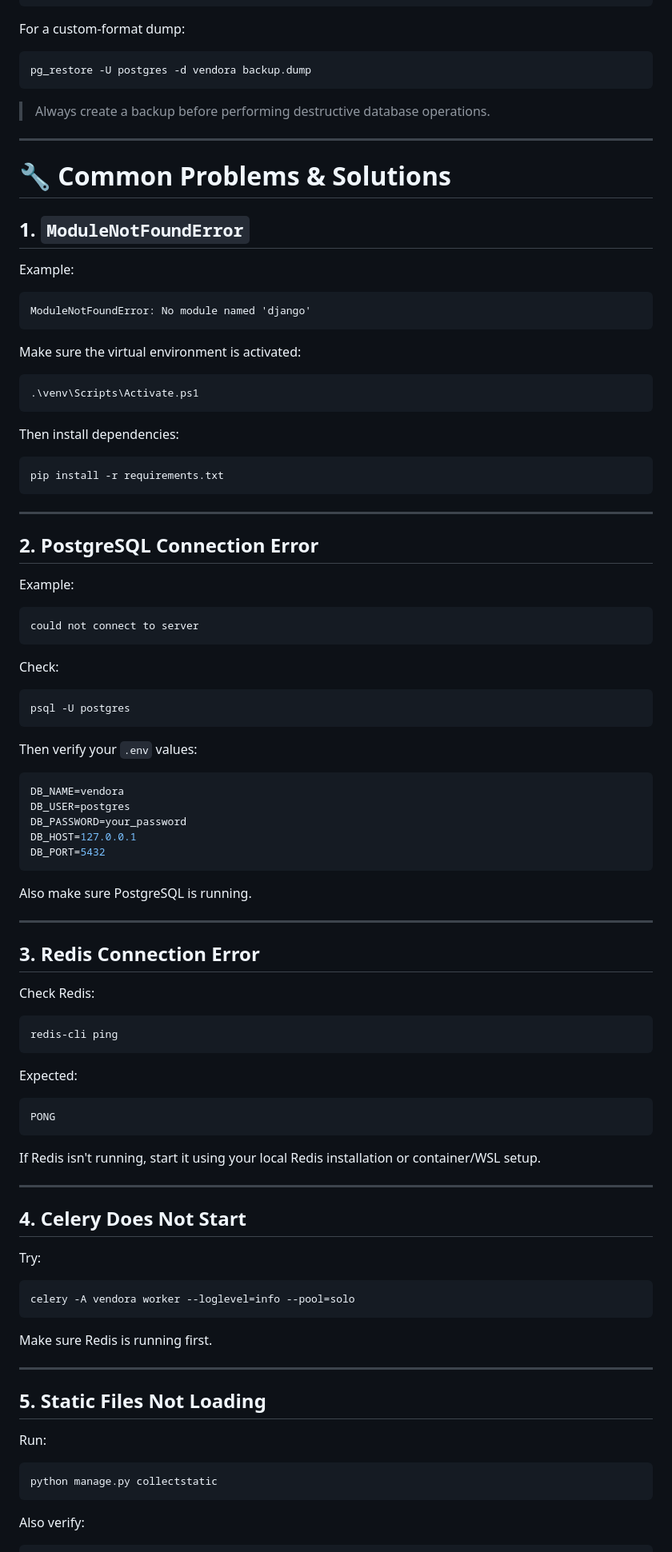
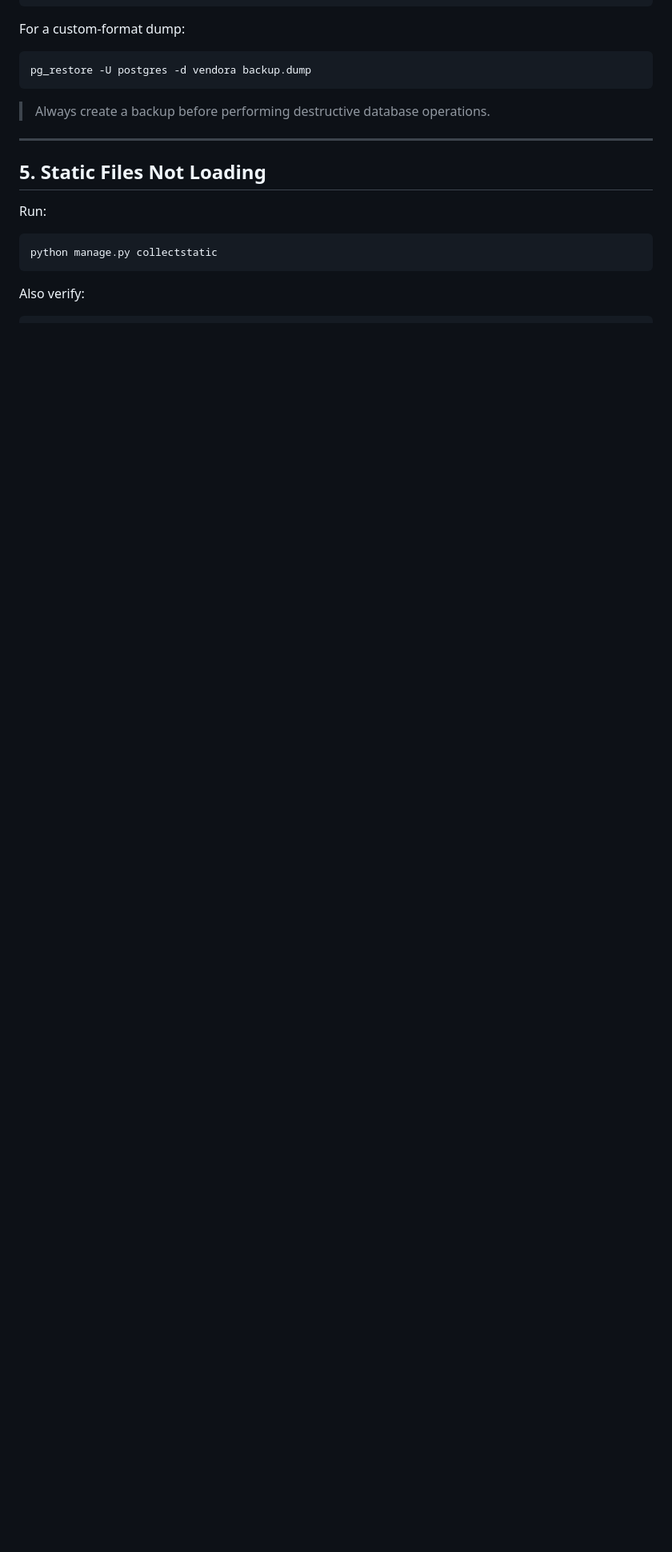
Before and after one commit to HamzaArshad-27/Smart-AI-chatbot-Automation--Fyp-Project, a Markdown page: README.md, the part around one of its changes. Shown at 80% size. Drawn GitHub-style; blank space fills up the shorter version.

````diff
--- a/README.md
+++ b/README.md
@@ -1080,88 +1080,6 @@ pg_restore -U postgres -d vendora backup.dump
 
 ---
 
-# 🔧 Common Problems & Solutions
-
-## 1. `ModuleNotFoundError`
-
-Example:
-
-```text
-ModuleNotFoundError: No module named 'django'
-```
-
-Make sure the virtual environment is activated:
-
-```powershell
-.\venv\Scripts\Activate.ps1
-```
-
-Then install dependencies:
-
-```powershell
-pip install -r requirements.txt
-```
-
----
-
-## 2. PostgreSQL Connection Error
-
-Example:
-
-```text
-could not connect to server
-```
-
-Check:
-
-```powershell
-psql -U postgres
-```
-
-Then verify your `.env` values:
-
-```env
-DB_NAME=vendora
-DB_USER=postgres
-DB_PASSWORD=your_password
-DB_HOST=127.0.0.1
-DB_PORT=5432
-```
-
-Also make sure PostgreSQL is running.
-
----
-
-## 3. Redis Connection Error
-
-Check Redis:
-
-```powershell
-redis-cli ping
-```
-
-Expected:
-
-```text
-PONG
-```
-
-If Redis isn't running, start it using your local Redis installation or container/WSL setup.
-
----
-
-## 4. Celery Does Not Start
-
-Try:
-
-```powershell
-celery -A vendora worker --loglevel=info --pool=solo
-```
-
-Make sure Redis is running first.
-
----
-
 ## 5. Static Files Not Loading
 
 Run:
````
Also changed, not shown: other parts of README.md (+0 -302 lines).
